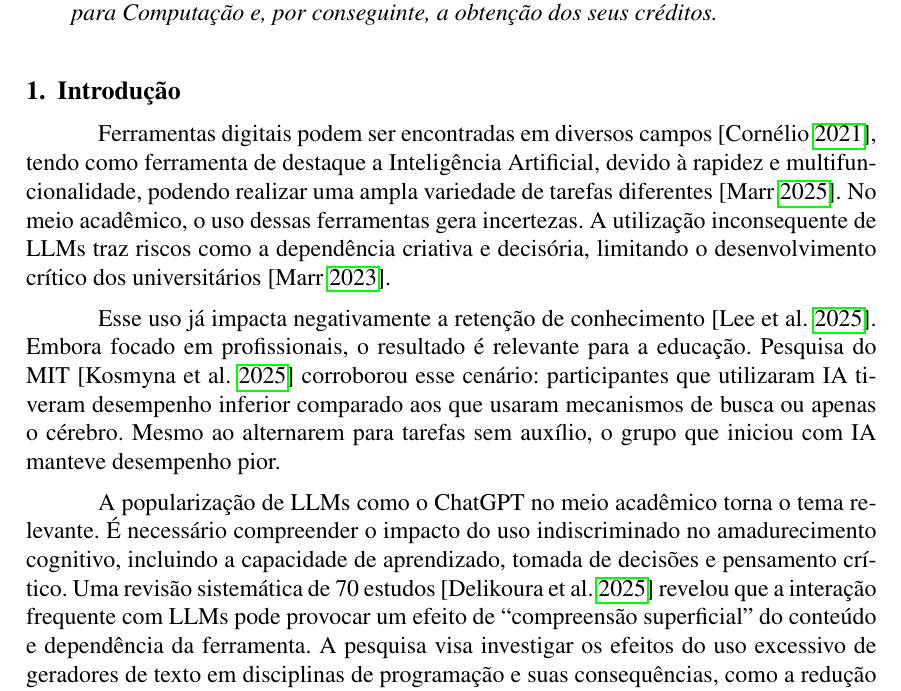
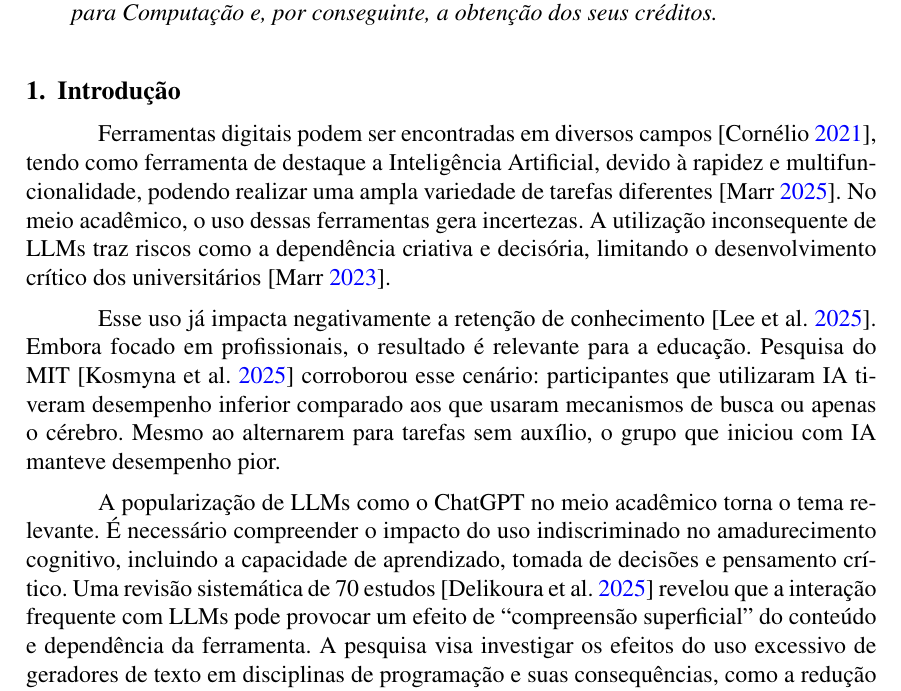
Before and after one commit to gbr-ufs/mtpc, a LaTeX paper (src/main.tex): part of page 1 of 22, cut so that both start at the same text. Compiled offline with pdfLaTeX.

Commit message:
feat(links): deixar links azuis
Acho que era melhor assim.

```diff
--- a/src/main.tex
+++ b/src/main.tex
@@ -39,6 +39,8 @@ uniquename=init
 \usepackage{hyperref}
 \makeatletter
 \hypersetup{
+  colorlinks=true,
+  allcolors=blue,
   pdftitle={\@title},
   pdfauthor={\@author},
   pdfsubject={Artigo científico apresentado à Universidade Federal de Sergipe como requisito de avaliação parcial da disciplina de Métodos e Técnicas de Pesquisa para Computação e, por conseguinte, a obtenção dos seus créditos.},
```
